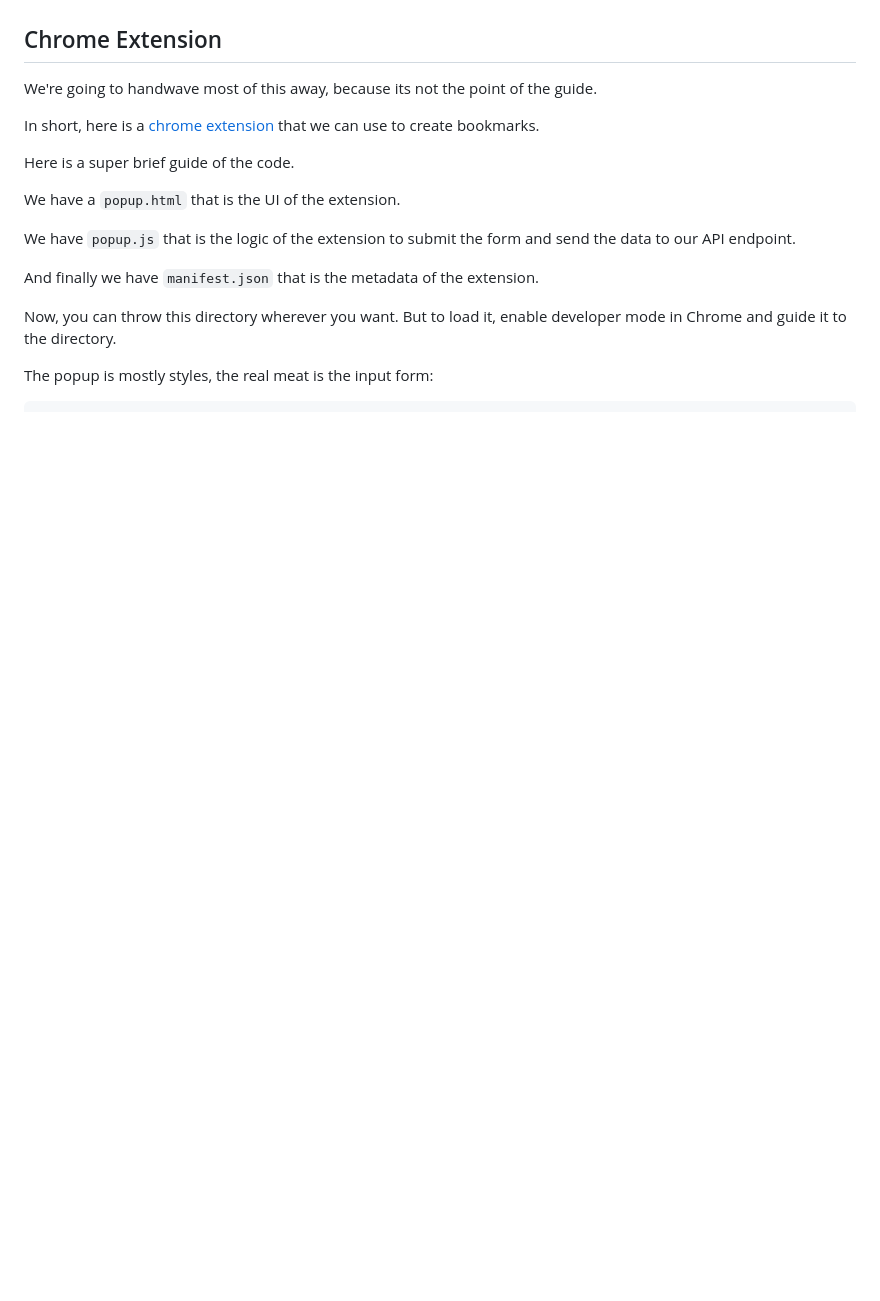
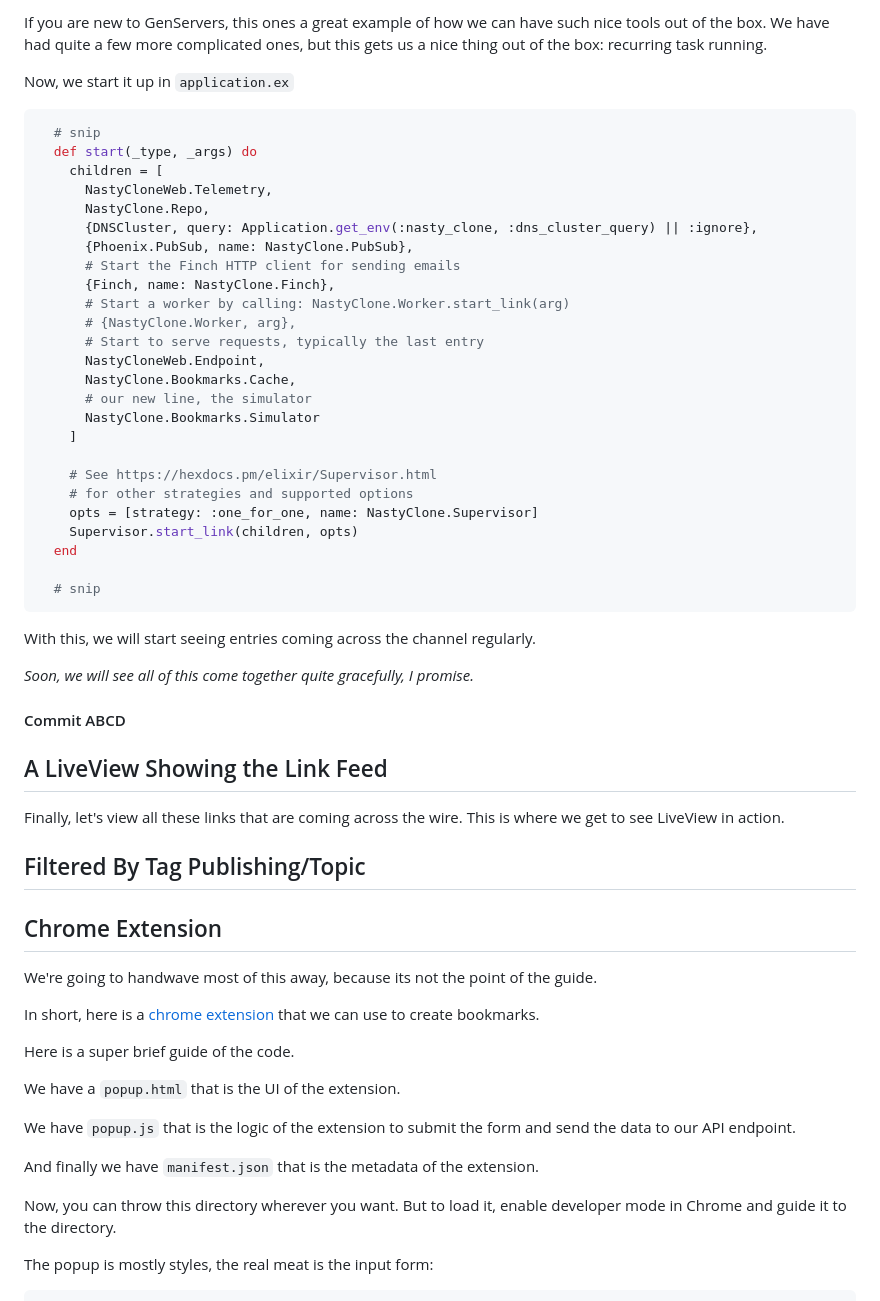
Before and after one commit to notactuallytreyanastasio/nasty, a Markdown page: README.md, the part around the change printed below. GitHub-like rendering; blank space fills up the shorter version.

Commit message:
get through simulator section, home stretch

````diff
--- a/README.md
+++ b/README.md
@@ -662,3 +756,48 @@ It's super simple and you can skip it and just follow the advice in line 2 of th
+If you are new to GenServers, this ones a great example of how we can have such nice tools out of the box.
+We have had quite a few more complicated ones, but this gets us a nice thing out of the box: recurring task running.
+
+Now, we start it up in `application.ex`
+
+```elixir
+  # snip
+  def start(_type, _args) do
+    children = [
+      NastyCloneWeb.Telemetry,
+      NastyClone.Repo,
+      {DNSCluster, query: Application.get_env(:nasty_clone, :dns_cluster_query) || :ignore},
+      {Phoenix.PubSub, name: NastyClone.PubSub},
+      # Start the Finch HTTP client for sending emails
+      {Finch, name: NastyClone.Finch},
+      # Start a worker by calling: NastyClone.Worker.start_link(arg)
+      # {NastyClone.Worker, arg},
+      # Start to serve requests, typically the last entry
+      NastyCloneWeb.Endpoint,
+      NastyClone.Bookmarks.Cache,
+      # our new line, the simulator
+      NastyClone.Bookmarks.Simulator
+    ]
+
+    # See https://hexdocs.pm/elixir/Supervisor.html
+    # for other strategies and supported options
+    opts = [strategy: :one_for_one, name: NastyClone.Supervisor]
+    Supervisor.start_link(children, opts)
+  end
+
+  # snip
+```
+
+With this, we will start seeing entries coming across the channel regularly.
+
+_Soon, we will see all of this come together quite gracefully, I promise._
+
+#### Commit ABCD
+
+## A LiveView Showing the Link Feed
+Finally, let's view all these links that are coming across the wire.
+This is where we get to see LiveView in action.
+
+
+## Filtered By Tag Publishing/Topic
 ## Chrome Extension
 We're going to handwave most of this away, because its not the point of the guide.
 
````
Also changed, not shown: other parts of README.md (+94 -20 lines).
